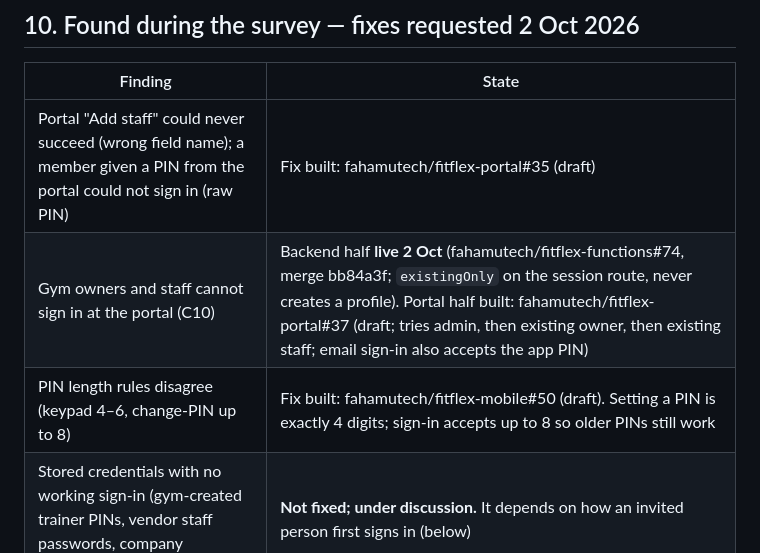
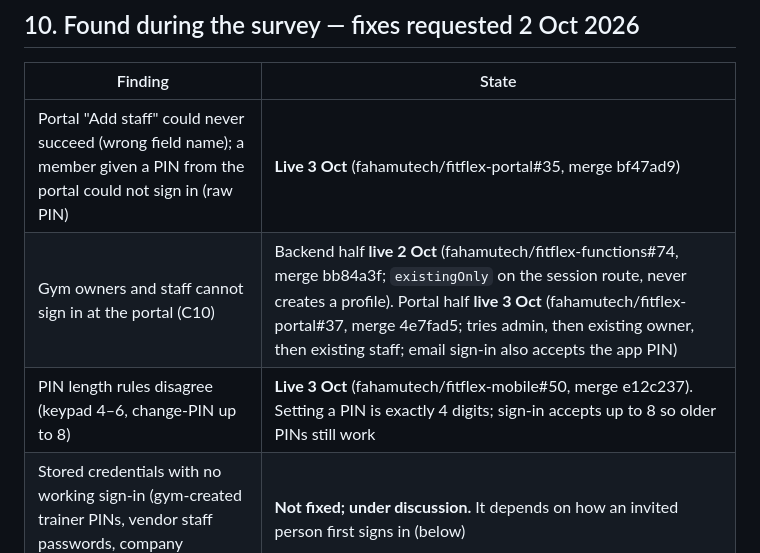
Before and after one commit to fahamutech/fitflex, a Markdown page: IDENTITY_V2_I7_SIGN_IN_DESIGN.md, the part around the change. GitHub-like rendering.

```diff
--- a/IDENTITY_V2_I7_SIGN_IN_DESIGN.md
+++ b/IDENTITY_V2_I7_SIGN_IN_DESIGN.md
@@ -133,9 +133,9 @@ A new flag, `V2_PIN_LOGIN`, is needed for I7a–I7d; `V2_RECOVERY` (already appr
 
 | Finding | State |
 |---|---|
-| Portal "Add staff" could never succeed (wrong field name); a member given a PIN from the portal could not sign in (raw PIN) | Fix built: fahamutech/fitflex-portal#35 (draft) |
-| Gym owners and staff cannot sign in at the portal (C10) | Backend half **live 2 Oct** (fahamutech/fitflex-functions#74, merge bb84a3f; `existingOnly` on the session route, never creates a profile). Portal half built: fahamutech/fitflex-portal#37 (draft; tries admin, then existing owner, then existing staff; email sign-in also accepts the app PIN) |
-| PIN length rules disagree (keypad 4–6, change-PIN up to 8) | Fix built: fahamutech/fitflex-mobile#50 (draft). Setting a PIN is exactly 4 digits; sign-in accepts up to 8 so older PINs still work |
+| Portal "Add staff" could never succeed (wrong field name); a member given a PIN from the portal could not sign in (raw PIN) | **Live 3 Oct** (fahamutech/fitflex-portal#35, merge bf47ad9) |
+| Gym owners and staff cannot sign in at the portal (C10) | Backend half **live 2 Oct** (fahamutech/fitflex-functions#74, merge bb84a3f; `existingOnly` on the session route, never creates a profile). Portal half **live 3 Oct** (fahamutech/fitflex-portal#37, merge 4e7fad5; tries admin, then existing owner, then existing staff; email sign-in also accepts the app PIN) |
+| PIN length rules disagree (keypad 4–6, change-PIN up to 8) | **Live 3 Oct** (fahamutech/fitflex-mobile#50, merge e12c237). Setting a PIN is exactly 4 digits; sign-in accepts up to 8 so older PINs still work |
 | Stored credentials with no working sign-in (gym-created trainer PINs, vendor staff passwords, company employee activation PINs) | **Not fixed; under discussion.** It depends on how an invited person first signs in (below) |
 
 **Open discussion (product owner, 2 Oct):** an invited trainer or staff member should receive, on their email or mobile number, a PIN to sign in with and a link to the app in the stores; which role they then sign in as is to be agreed. Nothing is decided or built. Points to settle: the PIN must come from FitFlex straight to the person (the organisation never sees it, principle P5); a person who already has an account gets no new PIN; whether the start PIN is single-use and replaced by the person's own PIN at first sign-in; whether a new person lands only in the invited role; whether a trainer profile created this way is approved at once, as gym-created trainers are today.
```
Also changed, not shown: IDENTITY_V2_DECISIONS_AND_STATUS.md (+3 -3 lines).
